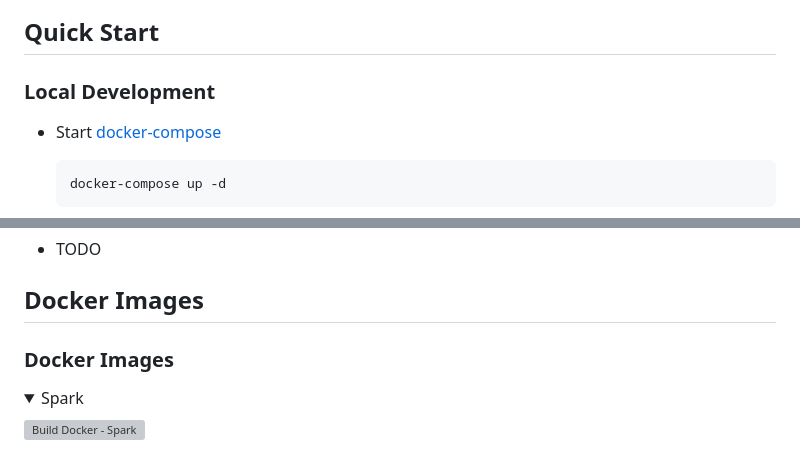
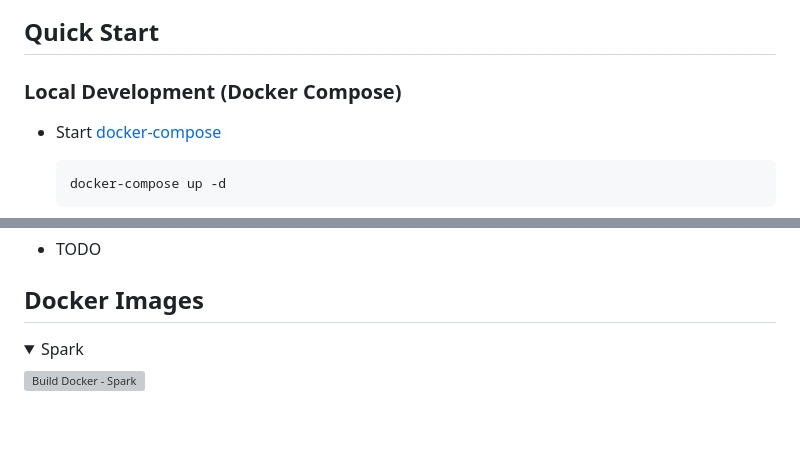
Before and after one commit to xuwenyihust/PawMark, a Markdown page: README.md, 2 parts joined by grey strips. GitHub-like rendering; folded sections open; blank space fills up the shorter version; grey boxes are pictures that could not be loaded.

Commit message:
Update README.md with Docker Compose instructions for local development

````diff
--- a/README.md
+++ b/README.md
@@ -13,7 +13,7 @@ DataPulse is a platform for big data and AI. It is based on Apache Spark and Kub
 </p>
 
 ## Quick Start
-### Local Development
+### Local Development (Docker Compose)
 - Start [docker-compose](./docker-compose.yml)
 
   ```bash
@@ -63,7 +63,6 @@ DataPulse is a platform for big data and AI. It is based on Apache Spark and Kub
 - TODO
 
 ## Docker Images
-### Docker Images
 <details>
 <summary>Spark</summary>
 
````
